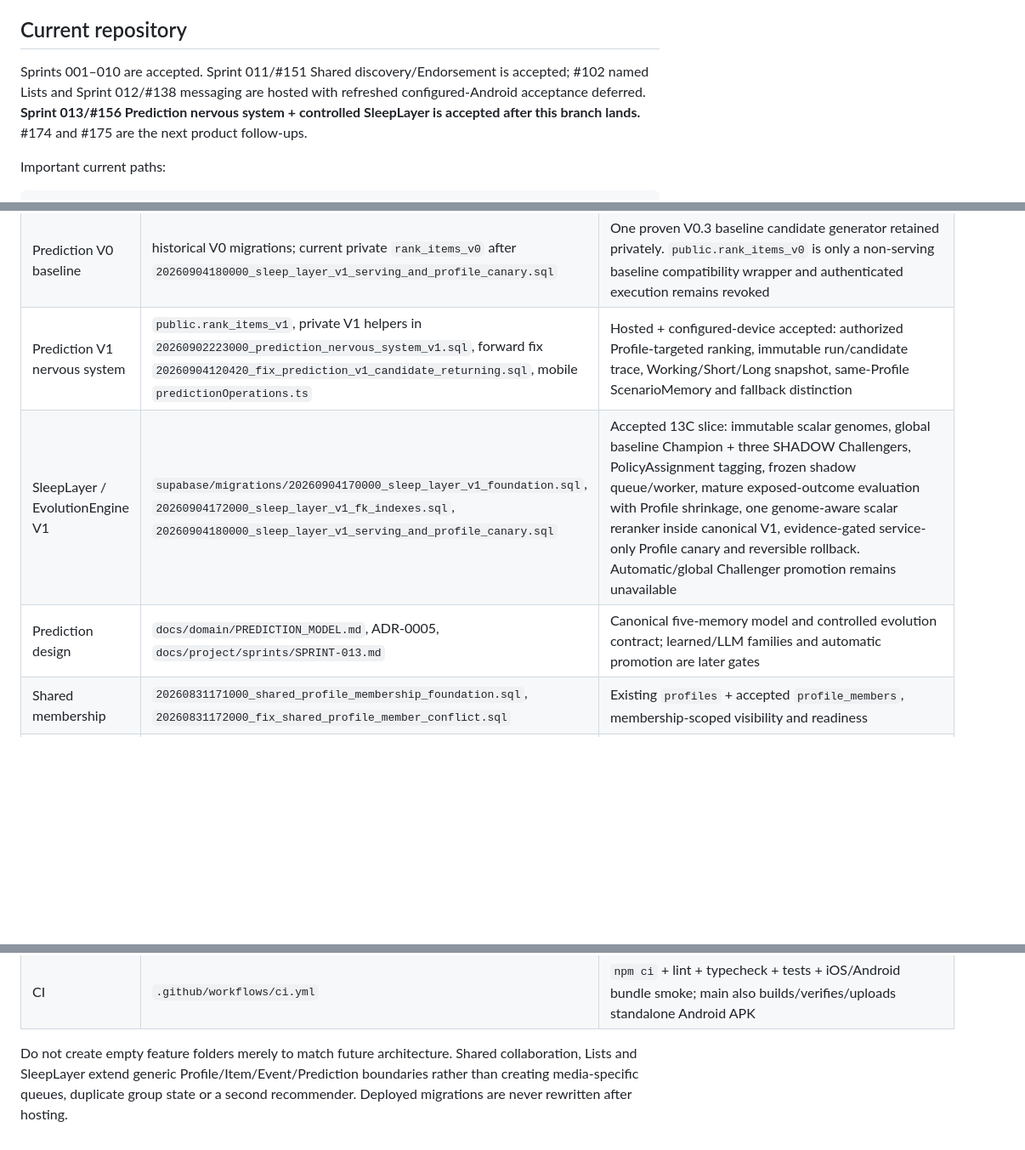
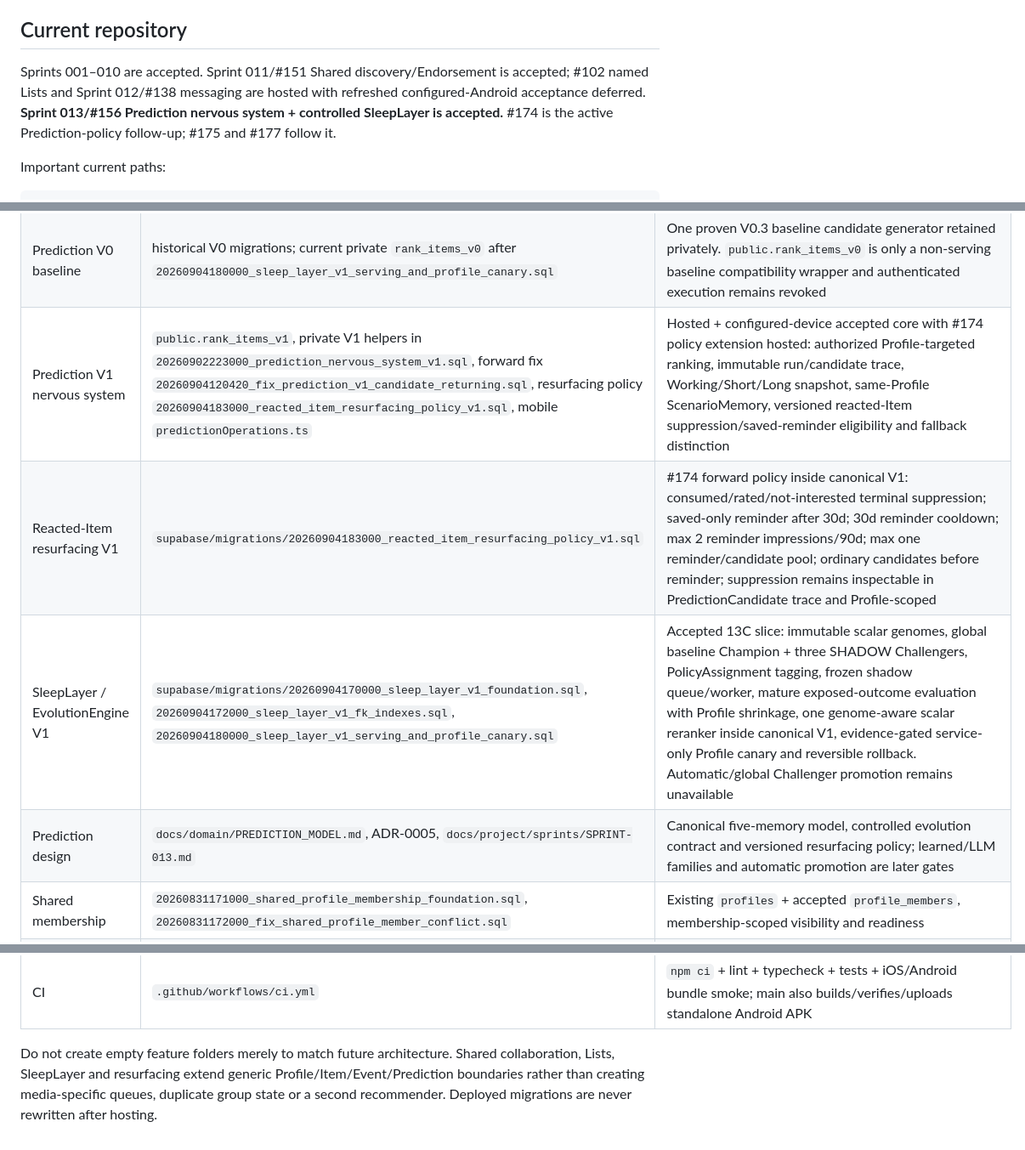
Before and after one commit to Kajooja/Kajo, a Markdown page: docs/architecture/CODEMAP.md, 3 parts joined by grey strips. Shown at 85% size. Drawn GitHub-style; blank space fills up the shorter version.

Commit message:
Map reacted-item resurfacing policy

```diff
--- a/docs/architecture/CODEMAP.md
+++ b/docs/architecture/CODEMAP.md
@@ -6,7 +6,7 @@ Update it when meaningful implementation areas are created, moved or renamed. Do
 
 ## Current repository
 
-Sprints 001–010 are accepted. Sprint 011/#151 Shared discovery/Endorsement is accepted; #102 named Lists and Sprint 012/#138 messaging are hosted with refreshed configured-Android acceptance deferred. **Sprint 013/#156 Prediction nervous system + controlled SleepLayer is accepted after this branch lands.** #174 and #175 are the next product follow-ups.
+Sprints 001–010 are accepted. Sprint 011/#151 Shared discovery/Endorsement is accepted; #102 named Lists and Sprint 012/#138 messaging are hosted with refreshed configured-Android acceptance deferred. **Sprint 013/#156 Prediction nervous system + controlled SleepLayer is accepted.** #174 is the active Prediction-policy follow-up; #175 and #177 follow it.
 
 Important current paths:
 
@@ -44,9 +44,10 @@ supabase/functions/password-auth/
 | Password auth boundary | `supabase/functions/password-auth/` | Server-side email/nickname resolution without exposing privileged keys |
 | Auth email callback | `supabase/functions/auth-callback/` | HTTPS callback forwarding verification token hashes to mobile |
 | Prediction V0 baseline | historical V0 migrations; current private `rank_items_v0` after `20260904180000_sleep_layer_v1_serving_and_profile_canary.sql` | One proven V0.3 baseline candidate generator retained privately. `public.rank_items_v0` is only a non-serving baseline compatibility wrapper and authenticated execution remains revoked |
-| Prediction V1 nervous system | `public.rank_items_v1`, private V1 helpers in `20260902223000_prediction_nervous_system_v1.sql`, forward fix `20260904120420_fix_prediction_v1_candidate_returning.sql`, mobile `predictionOperations.ts` | Hosted + configured-device accepted: authorized Profile-targeted ranking, immutable run/candidate trace, Working/Short/Long snapshot, same-Profile ScenarioMemory and fallback distinction |
+| Prediction V1 nervous system | `public.rank_items_v1`, private V1 helpers in `20260902223000_prediction_nervous_system_v1.sql`, forward fix `20260904120420_fix_prediction_v1_candidate_returning.sql`, resurfacing policy `20260904183000_reacted_item_resurfacing_policy_v1.sql`, mobile `predictionOperations.ts` | Hosted + configured-device accepted core with #174 policy extension hosted: authorized Profile-targeted ranking, immutable run/candidate trace, Working/Short/Long snapshot, same-Profile ScenarioMemory, versioned reacted-Item suppression/saved-reminder eligibility and fallback distinction |
+| Reacted-Item resurfacing V1 | `supabase/migrations/20260904183000_reacted_item_resurfacing_policy_v1.sql` | #174 forward policy inside canonical V1: consumed/rated/not-interested terminal suppression; saved-only reminder after 30d; 30d reminder cooldown; max 2 reminder impressions/90d; max one reminder/candidate pool; ordinary candidates before reminder; suppression remains inspectable in PredictionCandidate trace and Profile-scoped |
 | SleepLayer / EvolutionEngine V1 | `supabase/migrations/20260904170000_sleep_layer_v1_foundation.sql`, `20260904172000_sleep_layer_v1_fk_indexes.sql`, `20260904180000_sleep_layer_v1_serving_and_profile_canary.sql` | Accepted 13C slice: immutable scalar genomes, global baseline Champion + three SHADOW Challengers, PolicyAssignment tagging, frozen shadow queue/worker, mature exposed-outcome evaluation with Profile shrinkage, one genome-aware scalar reranker inside canonical V1, evidence-gated service-only Profile canary and reversible rollback. Automatic/global Challenger promotion remains unavailable |
-| Prediction design | `docs/domain/PREDICTION_MODEL.md`, ADR-0005, `docs/project/sprints/SPRINT-013.md` | Canonical five-memory model and controlled evolution contract; learned/LLM families and automatic promotion are later gates |
+| Prediction design | `docs/domain/PREDICTION_MODEL.md`, ADR-0005, `docs/project/sprints/SPRINT-013.md` | Canonical five-memory model, controlled evolution contract and versioned resurfacing policy; learned/LLM families and automatic promotion are later gates |
 | Shared membership | `20260831171000_shared_profile_membership_foundation.sql`, `20260831172000_fix_shared_profile_member_conflict.sql` | Existing `profiles` + accepted `profile_members`, membership-scoped visibility and readiness |
 | Shared invitations | `20260831200429_shared_profile_invitations.sql` | Pending consent separate from accepted membership |
 | Profile lifecycle | `20260901082902_profile_lifecycle_limits_and_leave.sql` | Identity limits, safe Shared leave and Personal fallback |
@@ -57,4 +58,4 @@ supabase/functions/password-auth/
 | DB migrations | `supabase/migrations/` | Ordered canonical source for hosted schema; deployed migrations are immutable and corrections use forward migrations |
 | CI | `.github/workflows/ci.yml` | `npm ci` + lint + typecheck + tests + iOS/Android bundle smoke; main also builds/verifies/uploads standalone Android APK |
 
-Do not create empty feature folders merely to match future architecture. Shared collaboration, Lists and SleepLayer extend generic Profile/Item/Event/Prediction boundaries rather than creating media-specific queues, duplicate group state or a second recommender. Deployed migrations are never rewritten after hosting.
+Do not create empty feature folders merely to match future architecture. Shared collaboration, Lists, SleepLayer and resurfacing extend generic Profile/Item/Event/Prediction boundaries rather than creating media-specific queues, duplicate group state or a second recommender. Deployed migrations are never rewritten after hosting.
```
